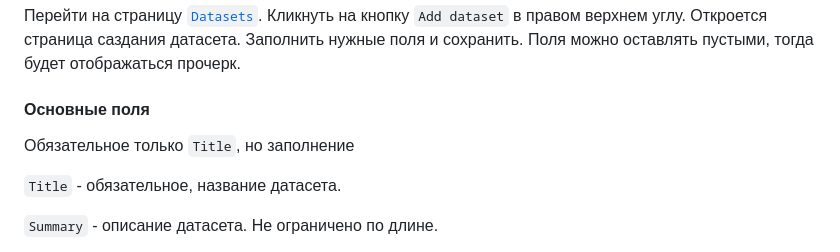
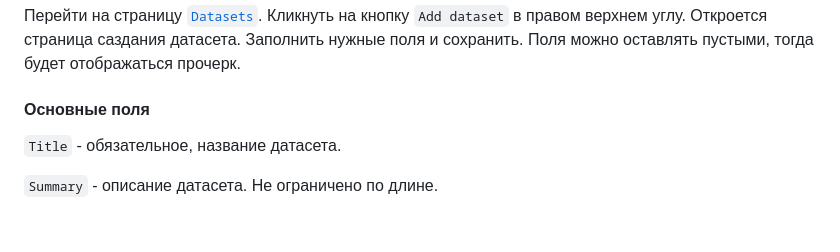
Before and after one commit to Wicirelllis/avarus-v2, a Markdown page: docs/user.md, the part around the change. Rendered like a GitHub page; blank space fills up the shorter version.

```diff
--- a/docs/user.md
+++ b/docs/user.md
@@ -22,7 +22,6 @@
 Поля можно оставлять пустыми, тогда будет отображаться прочерк.
 
 #### Основные поля
-Обязательное только `Title`, но заполнение
 
 `Title` - обязательное, название датасета.
 
```
Also changed, not shown: docs/deploy.md (+2 -2 lines), docs/dev.md (added, +123 -0 lines).
